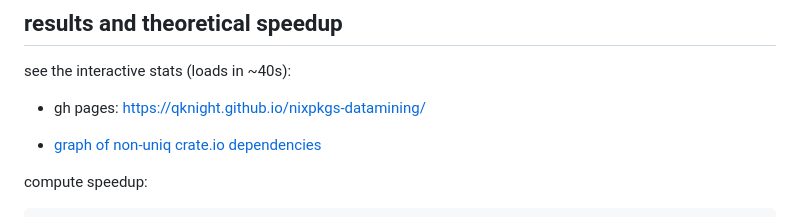
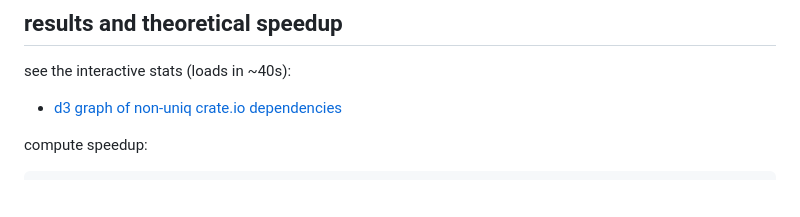
Before and after one commit to qknight/nixpkgs-datamining, a Markdown page: README.md, the part around the change. Rendered like a GitHub page; blank space fills up the shorter version.

Commit message:
README.md udpates

````diff
--- a/README.md
+++ b/README.md
@@ -117,9 +117,7 @@ so during 2025, hydra.nixos.org compiled roughly ~85 million crates.io dependenc
 ## results and theoretical speedup
 
 see the interactive stats (loads in ~40s):
-- gh pages: https://qknight.github.io/nixpkgs-datamining/
-
-* [graph of non-uniq crate.io dependencies](https://qknight.github.io/nixpkgs-datamining/index.html)
+* [d3 graph of non-uniq crate.io dependencies](https://qknight.github.io/nixpkgs-datamining/index.html)
 
 compute speedup:
 ```bash
````
